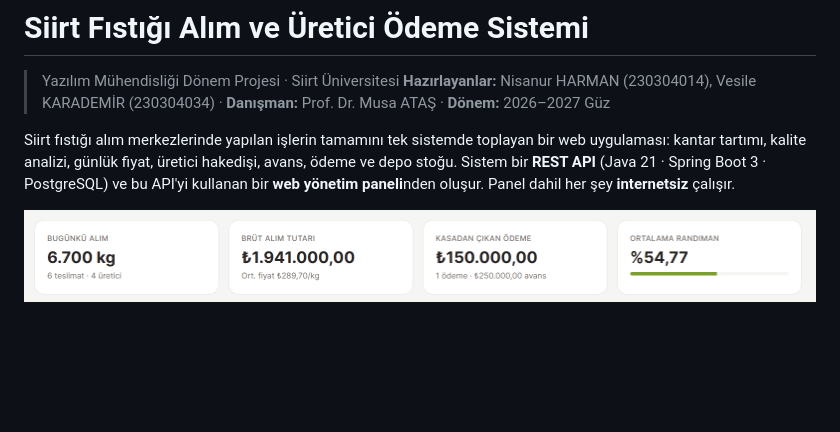
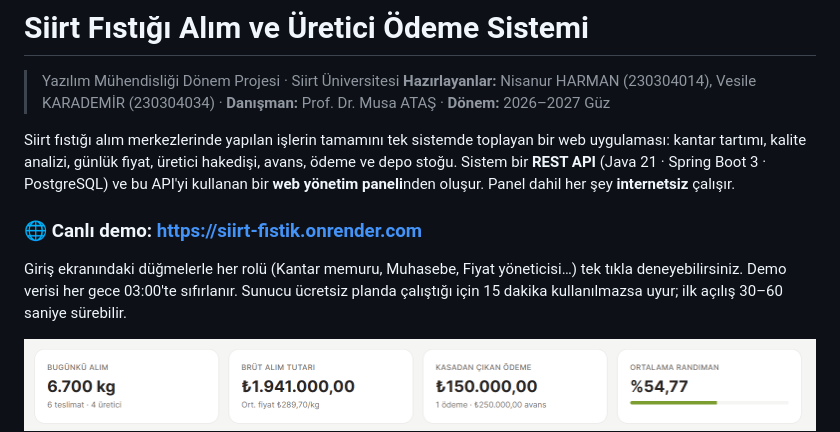
Before and after one commit to nisanurhrmn1/siirt-fistik-sistemi, a Markdown page: README.md, the part around the change. Rendered like a GitHub page; blank space fills up the shorter version.

Commit message:
docs: README'ye canlı demo adresi eklendi
Co-Authored-By: Claude Opus 5.5 <noreply@anthropic.com>

```diff
--- a/README.md
+++ b/README.md
@@ -7,6 +7,9 @@ Siirt fıstığı alım merkezlerinde yapılan işlerin tamamını tek sistemde
 kantar tartımı, kalite analizi, günlük fiyat, üretici hakedişi, avans, ödeme ve depo stoğu.
 Sistem bir **REST API** (Java 21 · Spring Boot 3 · PostgreSQL) ve bu API'yi kullanan bir **web yönetim paneli**nden oluşur.
 Panel dahil her şey **internetsiz** çalışır.
+
+### 🌐 Canlı demo: **https://siirt-fistik.onrender.com**
+Giriş ekranındaki düğmelerle her rolü (Kantar memuru, Muhasebe, Fiyat yöneticisi…) tek tıkla deneyebilirsiniz. Demo verisi her gece 03:00'te sıfırlanır. Sunucu ücretsiz planda çalıştığı için 15 dakika kullanılmazsa uyur; ilk açılış 30–60 saniye sürebilir.
 
 ![Günlük özet kartları](docs/ekran-goruntuleri/01-ozet-paneli.png)
 
```
Also changed, not shown: docs/YAYINLAMA.md (+2 -0 lines).
